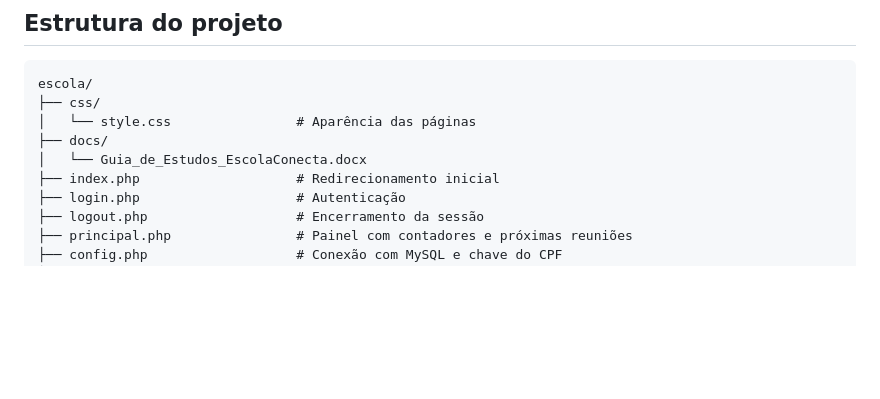
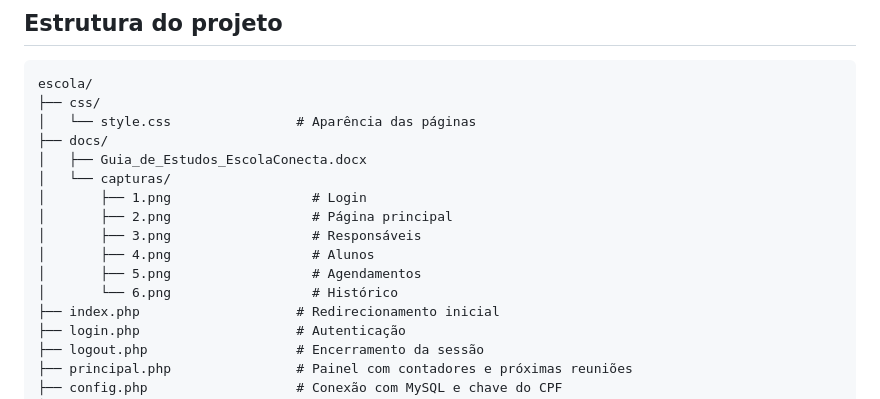
Before and after one commit to Breno-J-Oliveira/SAEB, a Markdown page: README.md, the part around one of its changes. Rendered like a GitHub page; blank space fills up the shorter version.

Commit message:
Enhance README with screenshots and file structure
Added screenshots and updated file structure in README.

```diff
--- a/README.md
+++ b/README.md
@@ -181,7 +223,14 @@ escola/
 ├── css/
 │   └── style.css                # Aparência das páginas
 ├── docs/
-│   └── Guia_de_Estudos_EscolaConecta.docx
+│   ├── Guia_de_Estudos_EscolaConecta.docx
+│   └── capturas/
+│       ├── 1.png                  # Login
+│       ├── 2.png                  # Página principal
+│       ├── 3.png                  # Responsáveis
+│       ├── 4.png                  # Alunos
+│       ├── 5.png                  # Agendamentos
+│       └── 6.png                  # Histórico
 ├── index.php                    # Redirecionamento inicial
 ├── login.php                    # Autenticação
 ├── logout.php                   # Encerramento da sessão
```
Also changed, not shown: other parts of README.md (+42 -0 lines).
